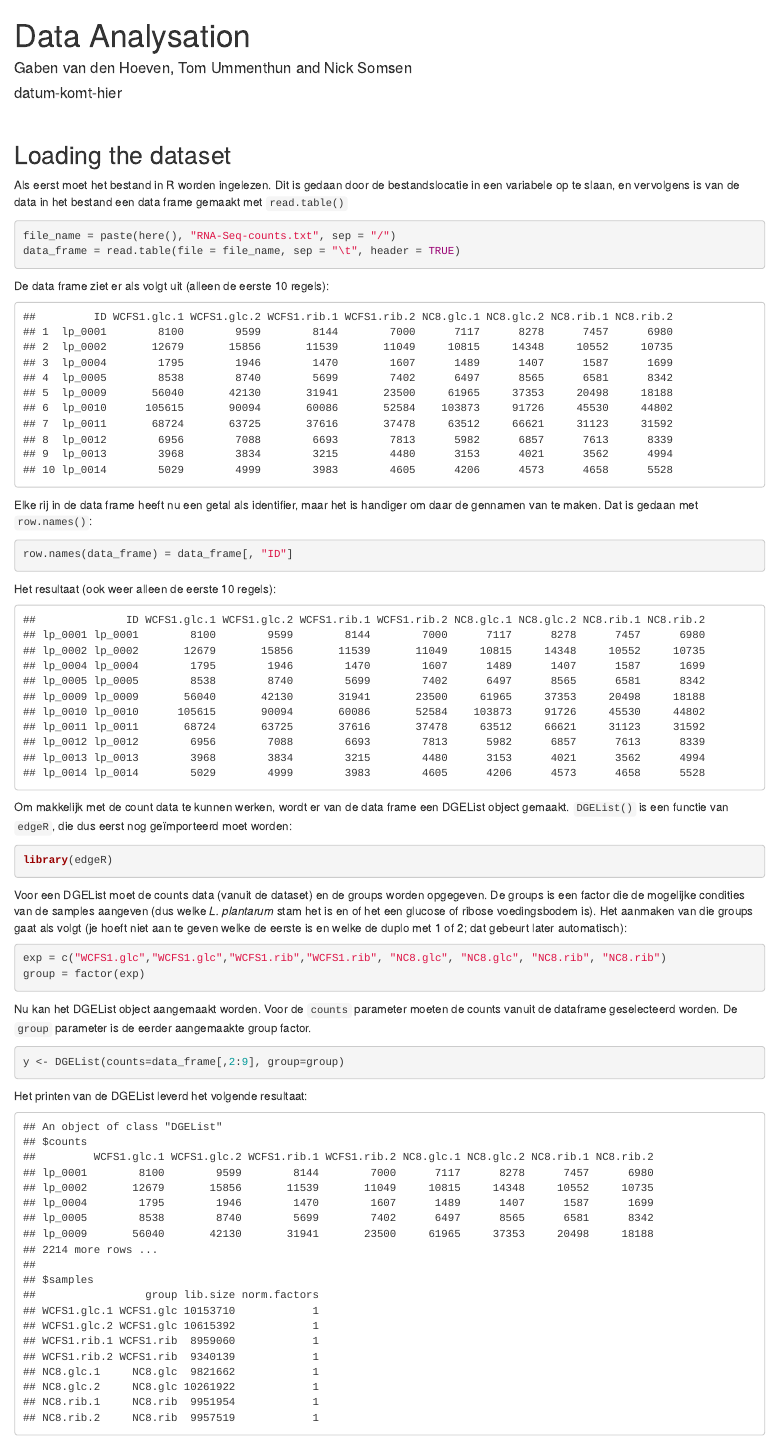
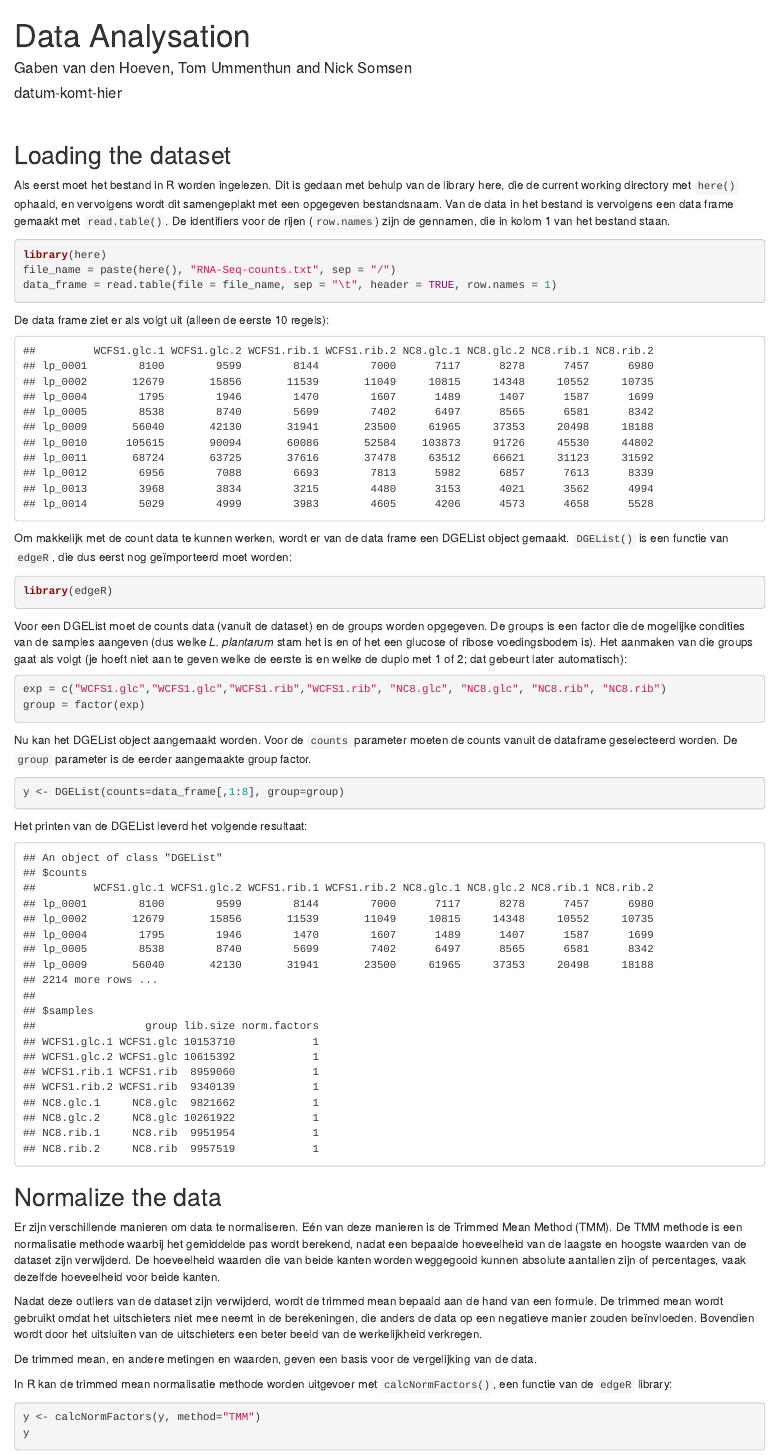
Before and after one commit to NickSomsen/Course6_project, an R Markdown document (data_analysation.Rmd): the page in a window 1100 px wide, from its top. Rendered offline with R 4.5, knitr and Pandoc, with nearby package versions.

Commit message:
Rij namen worden meteen toegevoegd aan de data frame

````diff
--- a/data_analysation.Rmd
+++ b/data_analysation.Rmd
@@ -7,33 +7,21 @@ output: html_document
 
 ```{r setup, include=FALSE}
 knitr::opts_chunk$set(echo = TRUE)
-library(here)
 ```
 <br> <!-- voor een extra witregel -->
 
 ## Loading the dataset
 
-Als eerst moet het bestand in R worden ingelezen. Dit is gedaan door de bestandslocatie in een variabele op te slaan, en vervolgens is van de data in het bestand een data frame gemaakt met `read.table()`
-``` {r create data frame}
+Als eerst moet het bestand in R worden ingelezen. Dit is gedaan met behulp van de library here, die de current working directory met `here()` ophaald, en vervolgens wordt dit samengeplakt met een opgegeven bestandsnaam. Van de data in het bestand is vervolgens een data frame gemaakt met `read.table()`. De identifiers voor de rijen (`row.names`) zijn de gennamen, die in kolom 1 van het bestand staan.
+``` {r create data frame, message = FALSE, warning = FALSE}
+library(here)
 file_name = paste(here(), "RNA-Seq-counts.txt", sep = "/")
-data_frame = read.table(file = file_name, sep = "\t", header = TRUE)
+data_frame = read.table(file = file_name, sep = "\t", header = TRUE, row.names = 1)
 ```
 
 De data frame ziet er als volgt uit (alleen de eerste 10 regels):
 ```{r show data frame, echo=FALSE}
 options(width = 100) # ik pas de breedte aan zodat alle kolommen op dezelfe line kunnen
-head(data_frame, 10)
-```
-
-Elke rij in de data frame heeft nu een getal als identifier, maar het is handiger om daar de gennamen van te maken.
-Dat is gedaan met `row.names()`:
-```{r row identifier data frame}
-row.names(data_frame) = data_frame[, "ID"]
-```
-
-Het resultaat (ook weer alleen de eerste 10 regels):
-```{r show data frame new identifier, echo=FALSE}
-options(width = 110)
 head(data_frame, 10)
 ```
 
@@ -50,7 +38,7 @@ group = factor(exp)
 
 Nu kan het DGEList object aangemaakt worden. Voor de `counts` parameter moeten de counts vanuit de dataframe geselecteerd worden. De `group` parameter is de eerder aangemaakte group factor.
 ```{r create DGEList}
-y <- DGEList(counts=data_frame[,2:9], group=group)
+y <- DGEList(counts=data_frame[,1:8], group=group)
 ```
 
 Het printen van de DGEList leverd het volgende resultaat:
````
